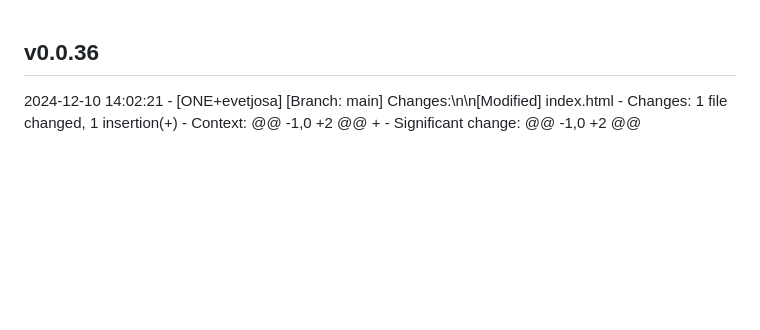
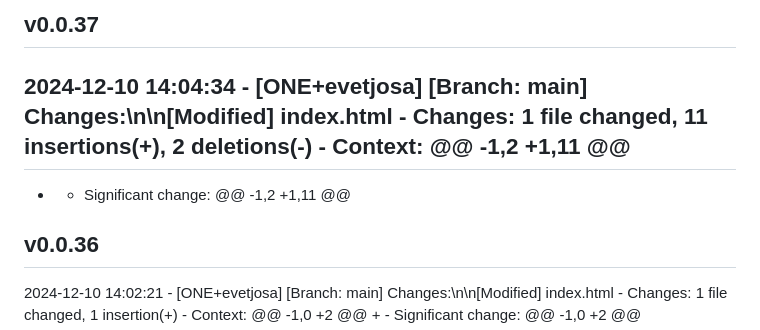
Before and after one commit to evetjo-org/evetjo-org.github.io, a Markdown page: CHANGELOG.md, the part around the change. GitHub-like rendering; blank space fills up the shorter version.

Commit message:
Update changelog for v0.0.37

```diff
--- a/CHANGELOG.md
+++ b/CHANGELOG.md
@@ -1,3 +1,13 @@
+## v0.0.37
+2024-12-10 14:04:34 - [ONE+evetjosa]
+  [Branch: main] Changes:\n\n[Modified] index.html
+    - Changes:  1 file changed, 11 insertions(+), 2 deletions(-)
+    - Context:
+  @@ -1,2 +1,11 @@
+  -
+  -
+    - Significant change: @@ -1,2 +1,11 @@
+
 ## v0.0.36
 2024-12-10 14:02:21 - [ONE+evetjosa]
   [Branch: main] Changes:\n\n[Modified] index.html
```
